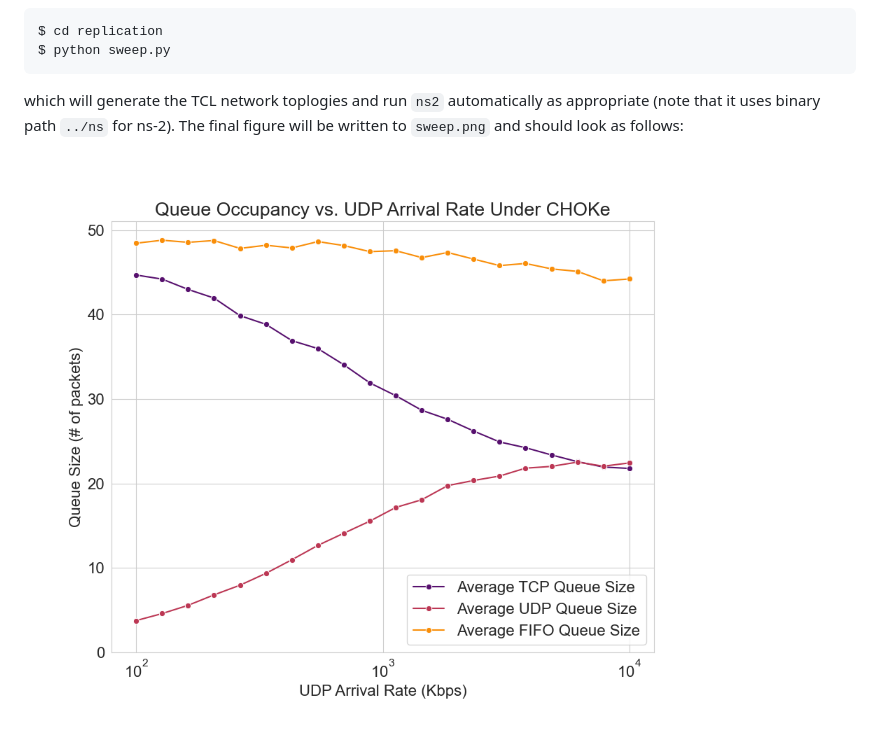
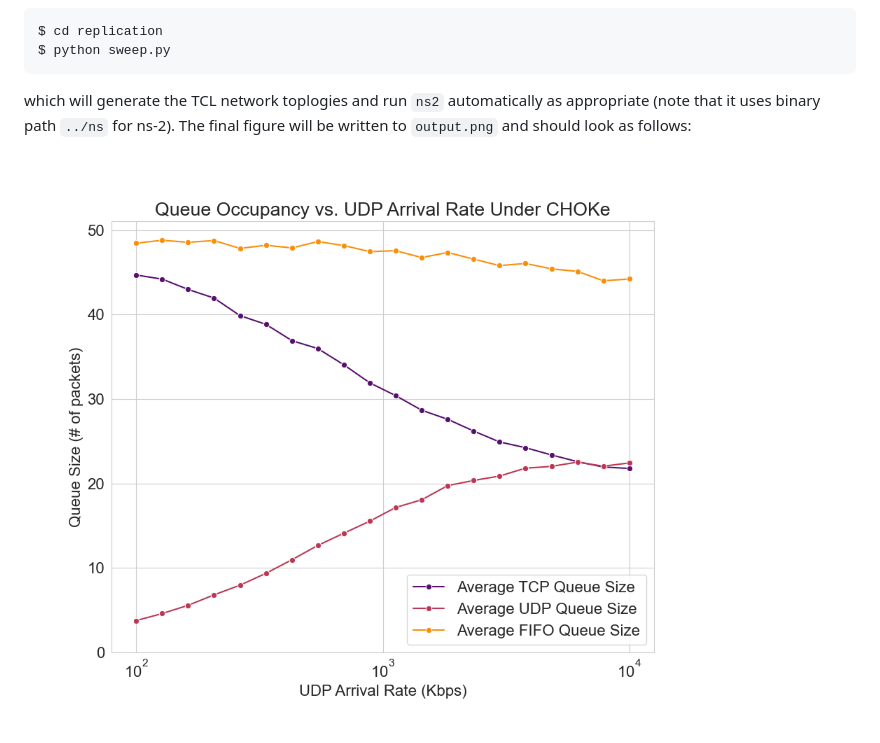
Before and after one commit to firebolt55439/cs244-choke-replication, a Markdown page: README.md, the part around the change. GitHub-like rendering; pictures changed too: replication/output.png (added).

````diff
--- a/README.md
+++ b/README.md
@@ -57,6 +57,6 @@ $ cd replication
 $ python sweep.py
 ```
 
-which will generate the TCL network toplogies and run `ns2` automatically as appropriate (note that it uses binary path `../ns` for ns-2). The final figure will be written to `sweep.png` and should look as follows:
+which will generate the TCL network toplogies and run `ns2` automatically as appropriate (note that it uses binary path `../ns` for ns-2). The final figure will be written to `output.png` and should look as follows:
 
-![plot](./replication/sweep.png)
+![plot](./replication/output.png)
````
Also changed, not shown: 4 other files.
